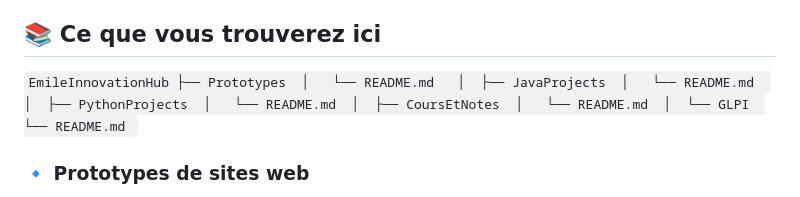
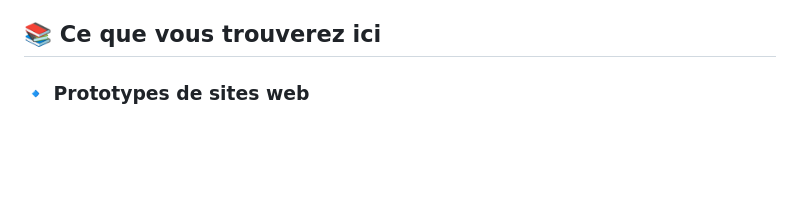
Before and after one commit to EmileSNYERS/EmileInnovationHub, a Markdown page: README.md, the part around the change. GitHub-like rendering; blank space fills up the shorter version.

```diff
--- a/README.md
+++ b/README.md
@@ -14,23 +14,6 @@ L'objectif de ce repository est double :
 2. **Partage de ressources** : Je mets à disposition des exemples de sites internet, des programmes en Java et Python, ainsi que des cours et des notes pour aider ceux qui souhaitent apprendre et créer par eux-mêmes.
 
 ## 📚 Ce que vous trouverez ici
-``
-EmileInnovationHub
- ├── Prototypes
- │   └── README.md
- │
- ├── JavaProjects
- │   └── README.md
- │
- ├── PythonProjects
- │   └── README.md
- │
- ├── CoursEtNotes
- │   └── README.md
- │
- └── GLPI
-     └── README.md
-``
 
 ### 🔹 Prototypes de sites web
 Des exemples de structures de sites web basiques, prêts à être utilisés ou modifiés selon vos besoins. Ces prototypes sont idéaux pour ceux qui veulent se lancer dans la création de sites web par eux-mêmes.
```
